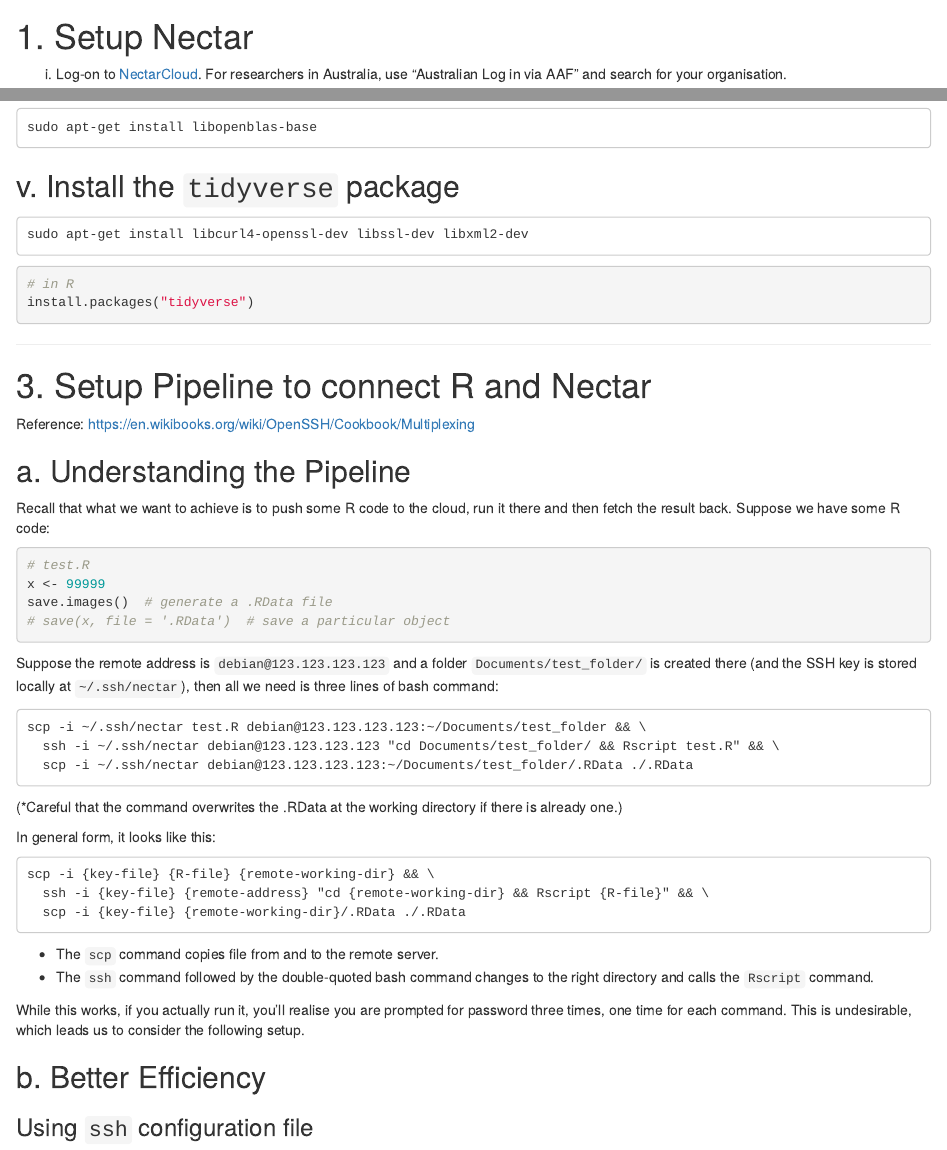
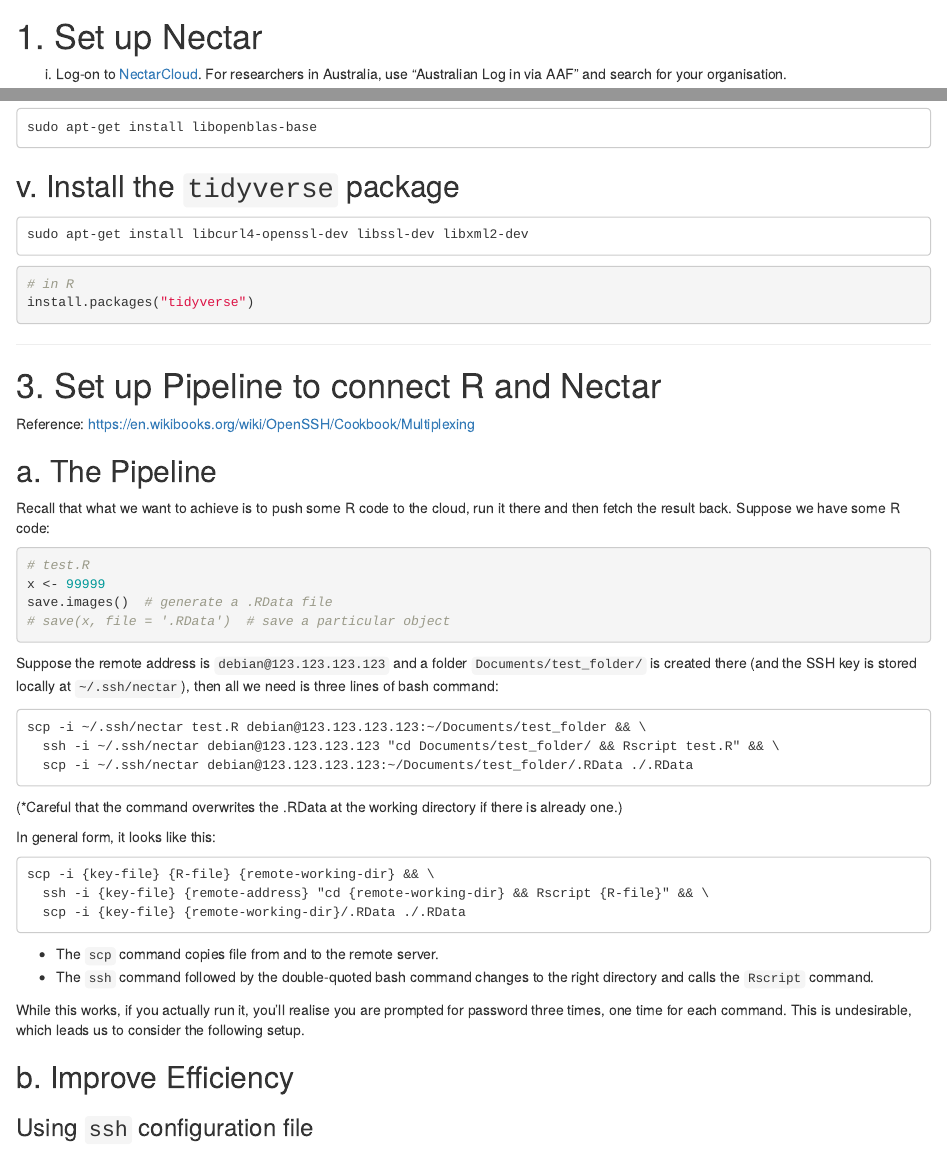
Before and after one commit to kcf-jackson/Notes-R-Nectar, an R Markdown document (doc/Nectar.Rmd): the page in a window 1100 px wide, from 660 px down, and a second part further down, joined at a grey line. Rendered offline with R 4.5, knitr and Pandoc, with nearby package versions; drawn as R Markdown's standard HTML page in place of the format the file asks for.

Commit message:
Edit section title

````diff
--- a/doc/Nectar.Rmd
+++ b/doc/Nectar.Rmd
@@ -13,7 +13,7 @@ knitr::opts_chunk$set(echo = TRUE, eval = FALSE)
 ![](R_Nectar_integration.gif)
 
 
-# 1. Setup Nectar
+# 1. Set up Nectar
 
 i. Log-on to [NectarCloud](https://dashboard.rc.nectar.org.au/). For researchers in Australia, use "Australian Log in via AAF" and search for your organisation.
 
@@ -97,11 +97,11 @@ install.packages("tidyverse")
 
 ---
 
-# 3. Setup Pipeline to connect R and Nectar
+# 3. Set up Pipeline to connect R and Nectar
 
 Reference: https://en.wikibooks.org/wiki/OpenSSH/Cookbook/Multiplexing
 
-## a. Understanding the Pipeline
+## a. The Pipeline
 Recall that what we want to achieve is to push some R code to the cloud, run it there and then fetch the result back. Suppose we have some R code:
 
 ```{r}
@@ -131,7 +131,7 @@ scp -i {key-file} {R-file} {remote-working-dir} && \
 
 While this works, if you actually run it, you'll realise you are prompted for password three times, one time for each command. This is undesirable, which leads us to consider the following setup.
 
-## b. Better Efficiency
+## b. Improve Efficiency
 
 ### Using `ssh` configuration file
 
````
Also changed, not shown: doc/Nectar.html, index.html.
